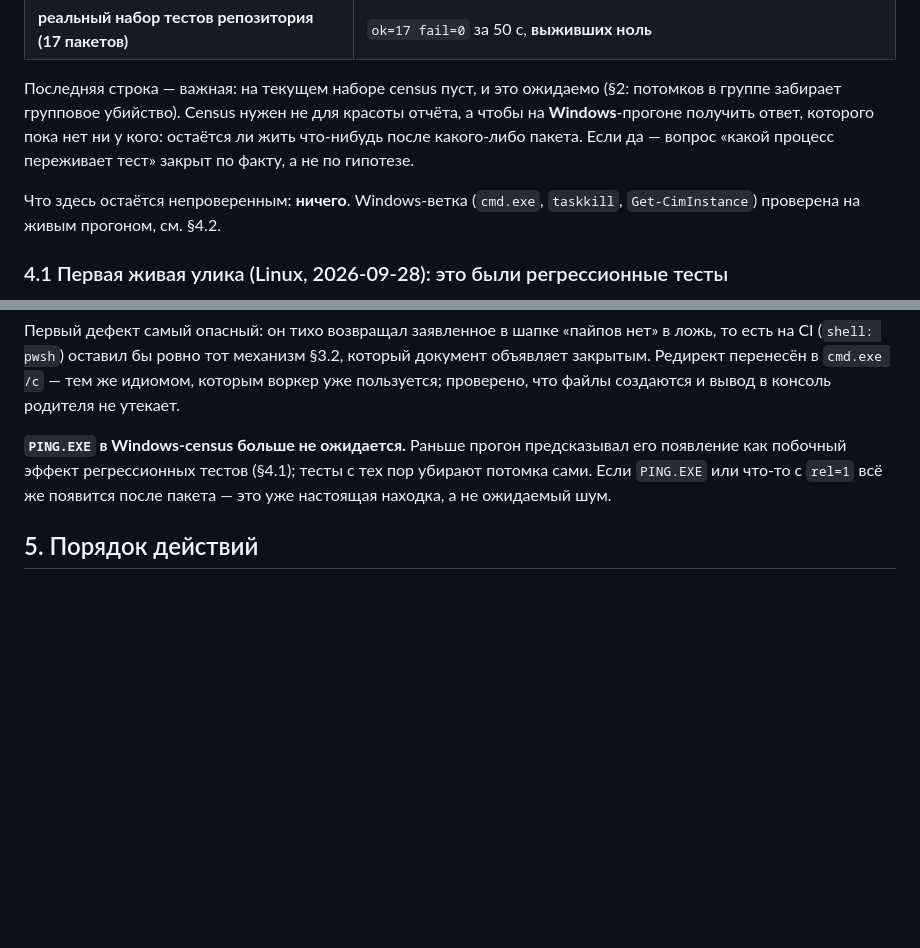
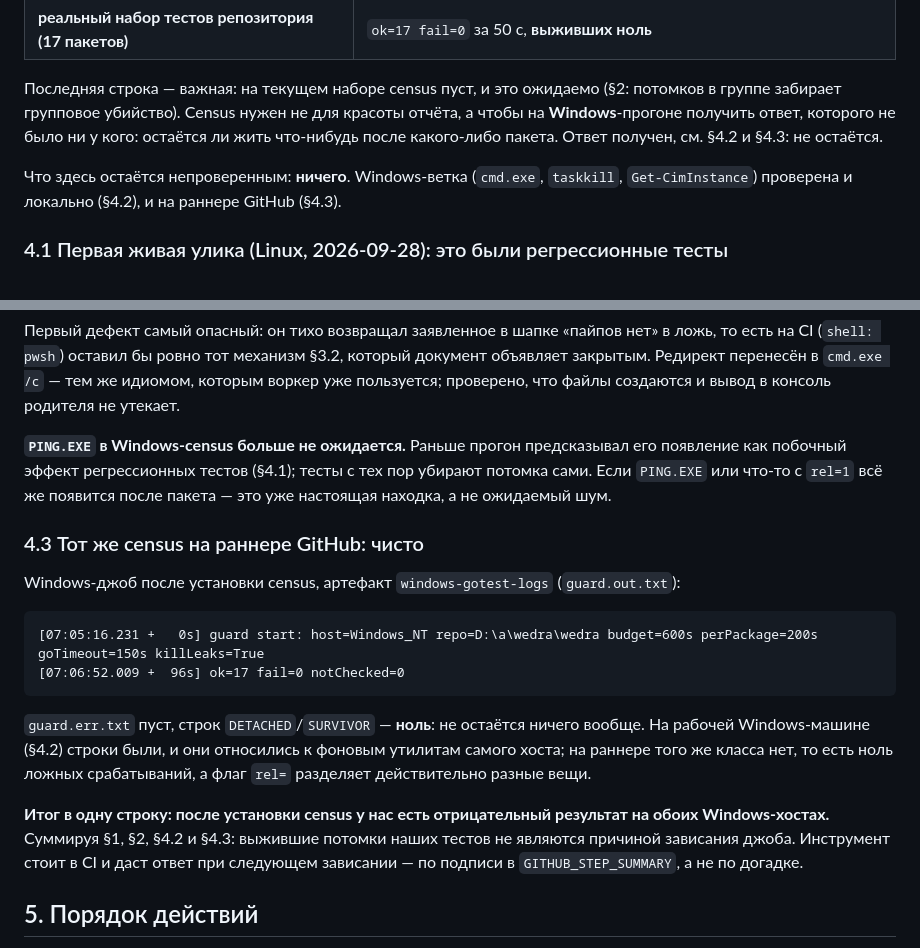
Before and after one commit to wykserdex/wedra, a Markdown page: docs/windows-ci-hang.md, 2 parts joined by grey strips. GitHub-like rendering; blank space fills up the shorter version.

Commit message:
docs: record the Windows runner census result, clean

````diff
--- a/docs/windows-ci-hang.md
+++ b/docs/windows-ci-hang.md
@@ -178,12 +178,12 @@ census (§4).
 
 Последняя строка — важная: на текущем наборе census пуст, и это ожидаемо (§2:
 потомков в группе забирает групповое убийство). Census нужен не для красоты
-отчёта, а чтобы на **Windows**-прогоне получить ответ, которого пока нет ни у
-кого: остаётся ли жить что-нибудь после какого-либо пакета. Если да — вопрос
-«какой процесс переживает тест» закрыт по факту, а не по гипотезе.
+отчёта, а чтобы на **Windows**-прогоне получить ответ, которого не было ни у
+кого: остаётся ли жить что-нибудь после какого-либо пакета. Ответ получен, см.
+§4.2 и §4.3: не остаётся.
 
 Что здесь остаётся непроверенным: **ничего**. Windows-ветка (`cmd.exe`, `taskkill`,
-`Get-CimInstance`) проверена на живым прогоном, см. §4.2.
+`Get-CimInstance`) проверена и локально (§4.2), и на раннере GitHub (§4.3).
 
 ### 4.1 Первая живая улика (Linux, 2026-09-28): это были регрессионные тесты
 
@@ -252,6 +252,26 @@ watchdog: worker pid=10360
 это уже настоящая находка, а не ожидаемый шум.
 
 
+### 4.3 Тот же census на раннере GitHub: чисто
+
+Windows-джоб после установки census, артефакт `windows-gotest-logs`
+(`guard.out.txt`):
+
+```
+[07:05:16.231 +   0s] guard start: host=Windows_NT repo=D:\a\wedra\wedra budget=600s perPackage=200s goTimeout=150s killLeaks=True
+[07:06:52.009 +  96s] ok=17 fail=0 notChecked=0
+```
+
+`guard.err.txt` пуст, строк `DETACHED`/`SURVIVOR` — **ноль**: не остаётся ничего
+вообще. На рабочей Windows-машине (§4.2) строки были, и они относились к фоновым
+утилитам самого хоста; на раннере того же класса нет, то есть ноль ложных
+срабатываний, а флаг `rel=` разделяет действительно разные вещи.
+
+**Итог в одну строку: после установки census у нас есть отрицательный результат на
+обоих Windows-хостах.** Суммируя §1, §2, §4.2 и §4.3: выжившие потомки наших
+тестов не являются причиной зависания джоба. Инструмент стоит в CI и даст ответ
+при следующем зависании — по подписи в `GITHUB_STEP_SUMMARY`, а не по догадке.
+
 ## 5. Порядок действий
 
 1. ~~Прогнать census на зелёном Windows-прогоне.~~ **Сделано (§4.2): пусто.**
````
